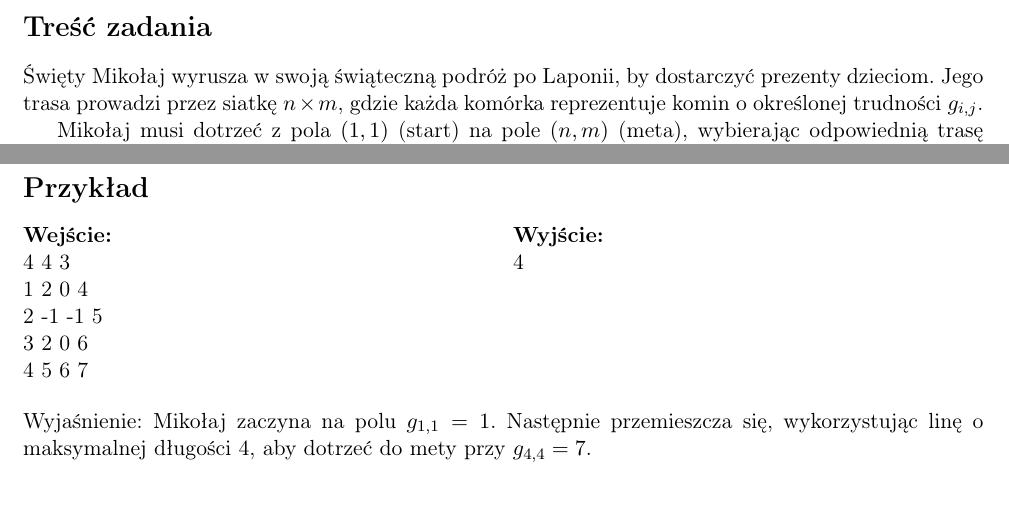
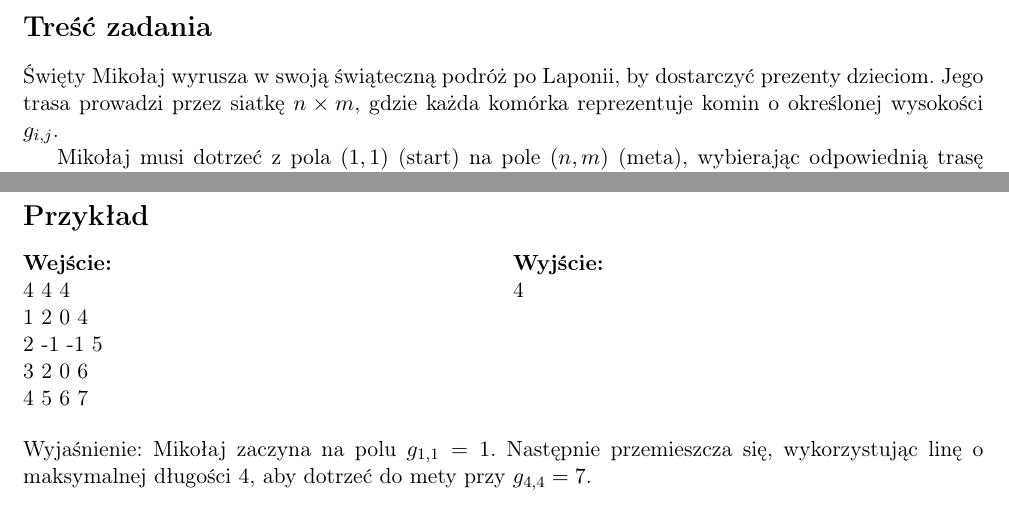
Before and after one commit to AntekIwa/contest_swiateczny_2024, a LaTeX document (KOM/doc/kom.tex): two parts of pages 1 and 2 of 2, joined at a grey line, cut so that both start at the same text. Compiled offline with pdfLaTeX.

Commit message:
Update kom.tex

```diff
--- a/KOM/doc/kom.tex
+++ b/KOM/doc/kom.tex
@@ -19,7 +19,7 @@
 % Wstaw limit pamięci
 \newcommand{\memorylimit}{512 MB}
 % Wstaw dane przykładowe wejścia
-\newcommand{\exampleinput}{\\4 4 3
+\newcommand{\exampleinput}{\\4 4 4
 \\1 2 0 4
 \\2 -1 -1 5
 \\3 2 0 6
@@ -60,7 +60,7 @@ Podzadanie & Ograniczenia & Punkty \\
 % Tre\'s\'c zadania
 \section*{Tre\'s\'c zadania}
 \noindent\normalsize
-Święty Mikołaj wyrusza w swoją świąteczną podróż po Laponii, by dostarczyć prezenty dzieciom. Jego trasa prowadzi przez siatkę \( n \times m \), gdzie każda komórka reprezentuje komin o określonej trudności \( g_{i,j} \).
+Święty Mikołaj wyrusza w swoją świąteczną podróż po Laponii, by dostarczyć prezenty dzieciom. Jego trasa prowadzi przez siatkę \( n \times m \), gdzie każda komórka reprezentuje komin o określonej wysokości \( g_{i,j} \).
 
 Mikołaj musi dotrzeć z pola \((1, 1)\) (start) na pole \((n, m)\) (meta), wybierając odpowiednią trasę i odpowiednio zarządzając swoją energią. W trakcie podróży może natrafić na różne sytuacje: jeśli przemieszcza się na pole o większej wysokości, musi użyć liny, której maksymalna długość \( M \) ogranicza różnicę wysokości, jaką może pokonać. Za każdy taki manewr zużywa 1 jednostkę energii. Gdy Mikołaj trafi na pole niższe lub równe wysokości, nie traci energii. Napotkane pola z magicznym napojem przywracają jego energię do pełnej wartości \( k \), natomiast pola oznaczone wartością \( -1 \) są niedostępne i nie może przez nie przejść. Mikołaj może poruszać się jedynie w prawo lub w dół.
 
```
